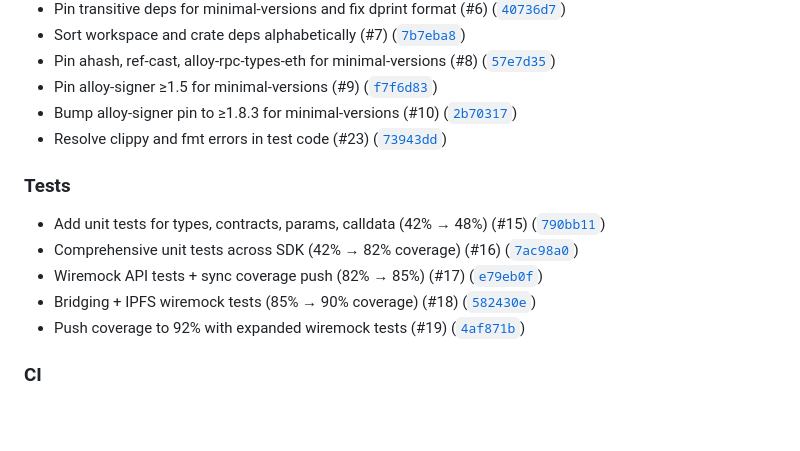
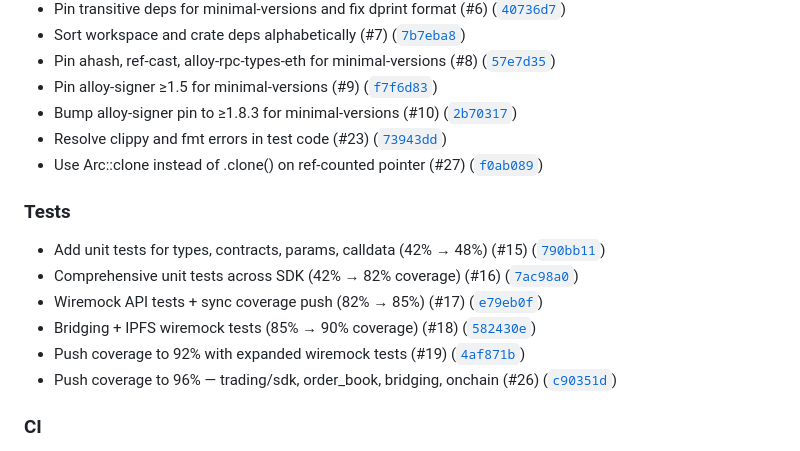
Before and after one commit to deltartificial/cow-rs, a Markdown page: CHANGELOG.md, the part around the change. GitHub-like rendering; blank space fills up the shorter version.

Commit message:
docs(changelog): add PRs #26 and #27

```diff
--- a/CHANGELOG.md
+++ b/CHANGELOG.md
@@ -20,6 +20,7 @@ All notable changes to this project will be documented in this file.
 - Pin alloy-signer ≥1.5 for minimal-versions (#9) ([`f7f6d83`](https://github.com/deltartificial/cow-rs/commit/f7f6d83a766660e1d70d51dbc85245a3bd87c07f))
 - Bump alloy-signer pin to ≥1.8.3 for minimal-versions (#10) ([`2b70317`](https://github.com/deltartificial/cow-rs/commit/2b70317e7d388b5c06040219acf986a76028e8dd))
 - Resolve clippy and fmt errors in test code (#23) ([`73943dd`](https://github.com/deltartificial/cow-rs/commit/73943ddf68cf9d217318da1510b68f9c496a06f1))
+- Use Arc::clone instead of .clone() on ref-counted pointer (#27) ([`f0ab089`](https://github.com/deltartificial/cow-rs/commit/f0ab089))
 
 ### Tests
 
@@ -28,6 +29,7 @@ All notable changes to this project will be documented in this file.
 - Wiremock API tests + sync coverage push (82% → 85%) (#17) ([`e79eb0f`](https://github.com/deltartificial/cow-rs/commit/e79eb0feedc52499d4d3bda60ce5af05e969f2ef))
 - Bridging + IPFS wiremock tests (85% → 90% coverage) (#18) ([`582430e`](https://github.com/deltartificial/cow-rs/commit/582430ed21fedbdec046acb37f5ec2a0a8764820))
 - Push coverage to 92% with expanded wiremock tests (#19) ([`4af871b`](https://github.com/deltartificial/cow-rs/commit/4af871bc0351399b02a01fb56ef6d12e8bdd3d5c))
+- Push coverage to 96% — trading/sdk, order_book, bridging, onchain (#26) ([`c90351d`](https://github.com/deltartificial/cow-rs/commit/c90351d))
 
 ### CI
 
```
